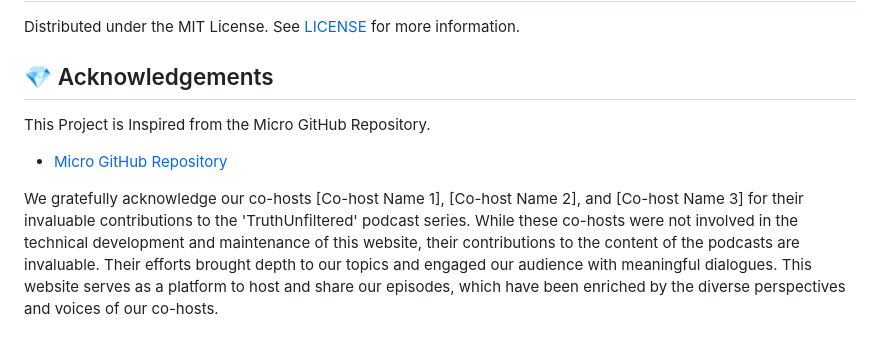
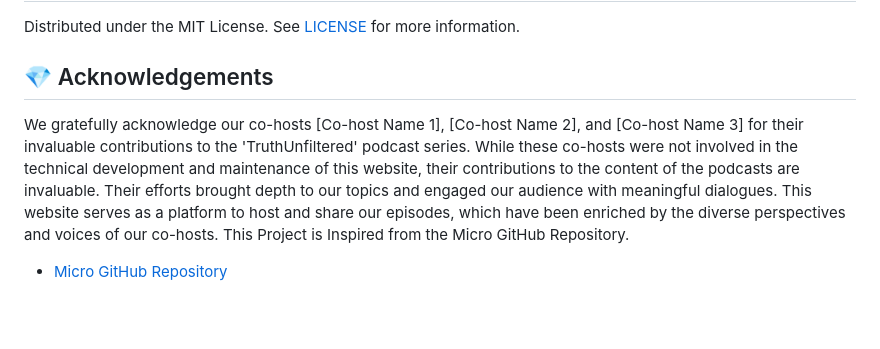
Before and after one commit to nishantjoshi-007/TruthUnfiltered, a Markdown page: README.md, the part around the change. GitHub-like rendering; blank space fills up the shorter version.

```diff
--- a/README.md
+++ b/README.md
@@ -65,7 +65,6 @@ cmd+L & cmd+C
 Distributed under the MIT License. See <a href="https://github.com/nishantjoshi-007/TruthUnfiltered/blob/main/LICENSE">LICENSE</a> for more information.
 
 ## :gem: Acknowledgements
+We gratefully acknowledge our co-hosts [Co-host Name 1], [Co-host Name 2], and [Co-host Name 3] for their invaluable contributions to the 'TruthUnfiltered' podcast series. While these co-hosts were not involved in the technical development and maintenance of this website, their contributions to the content of the podcasts are invaluable. Their efforts brought depth to our topics and engaged our audience with meaningful dialogues. This website serves as a platform to host and share our episodes, which have been enriched by the diverse perspectives and voices of our co-hosts.
 This Project is Inspired from the Micro GitHub Repository.
 - [Micro GitHub Repository](https://github.com/codewithsadee/micro)
-
-We gratefully acknowledge our co-hosts [Co-host Name 1], [Co-host Name 2], and [Co-host Name 3] for their invaluable contributions to the 'TruthUnfiltered' podcast series. While these co-hosts were not involved in the technical development and maintenance of this website, their contributions to the content of the podcasts are invaluable. Their efforts brought depth to our topics and engaged our audience with meaningful dialogues. This website serves as a platform to host and share our episodes, which have been enriched by the diverse perspectives and voices of our co-hosts.
```
